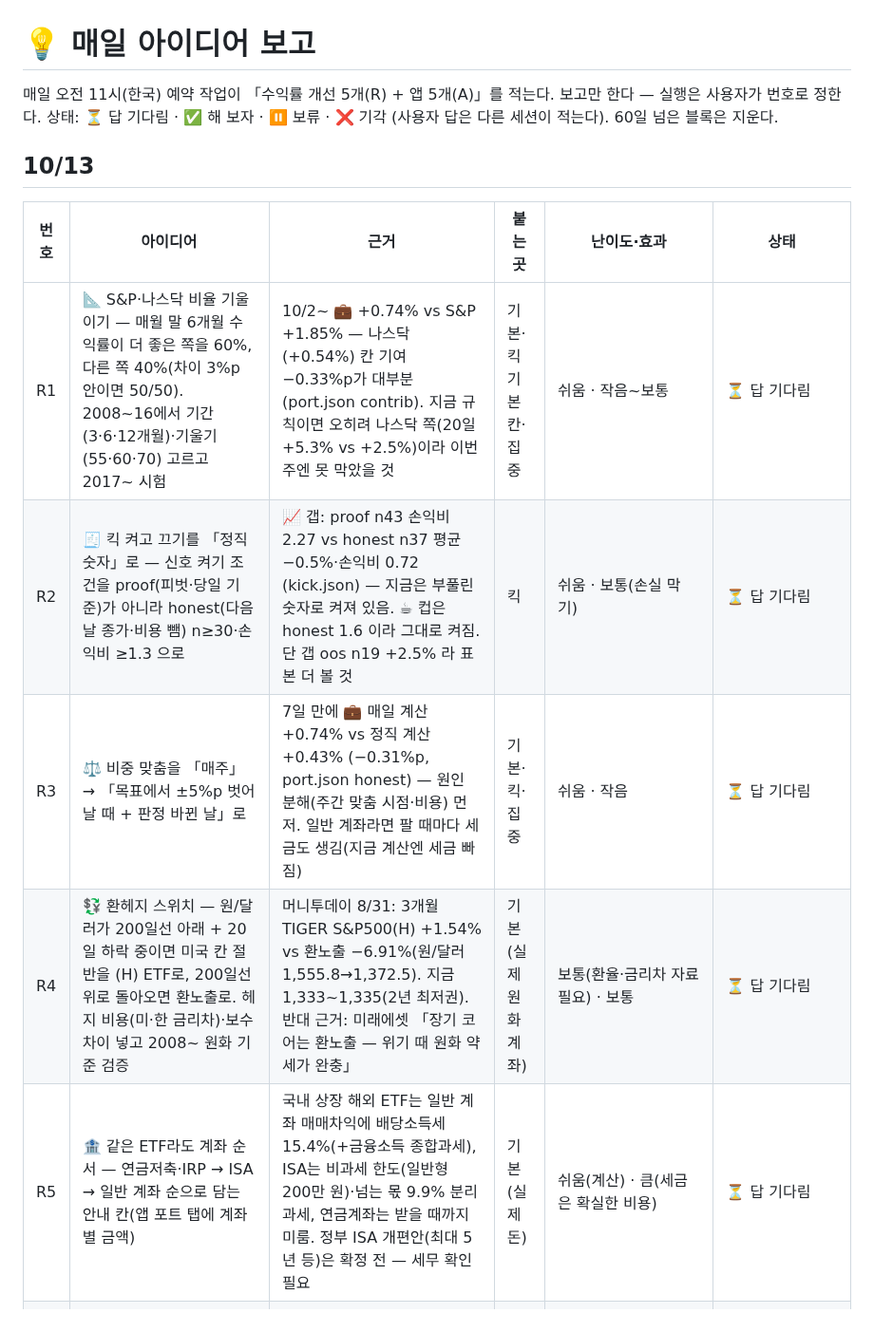
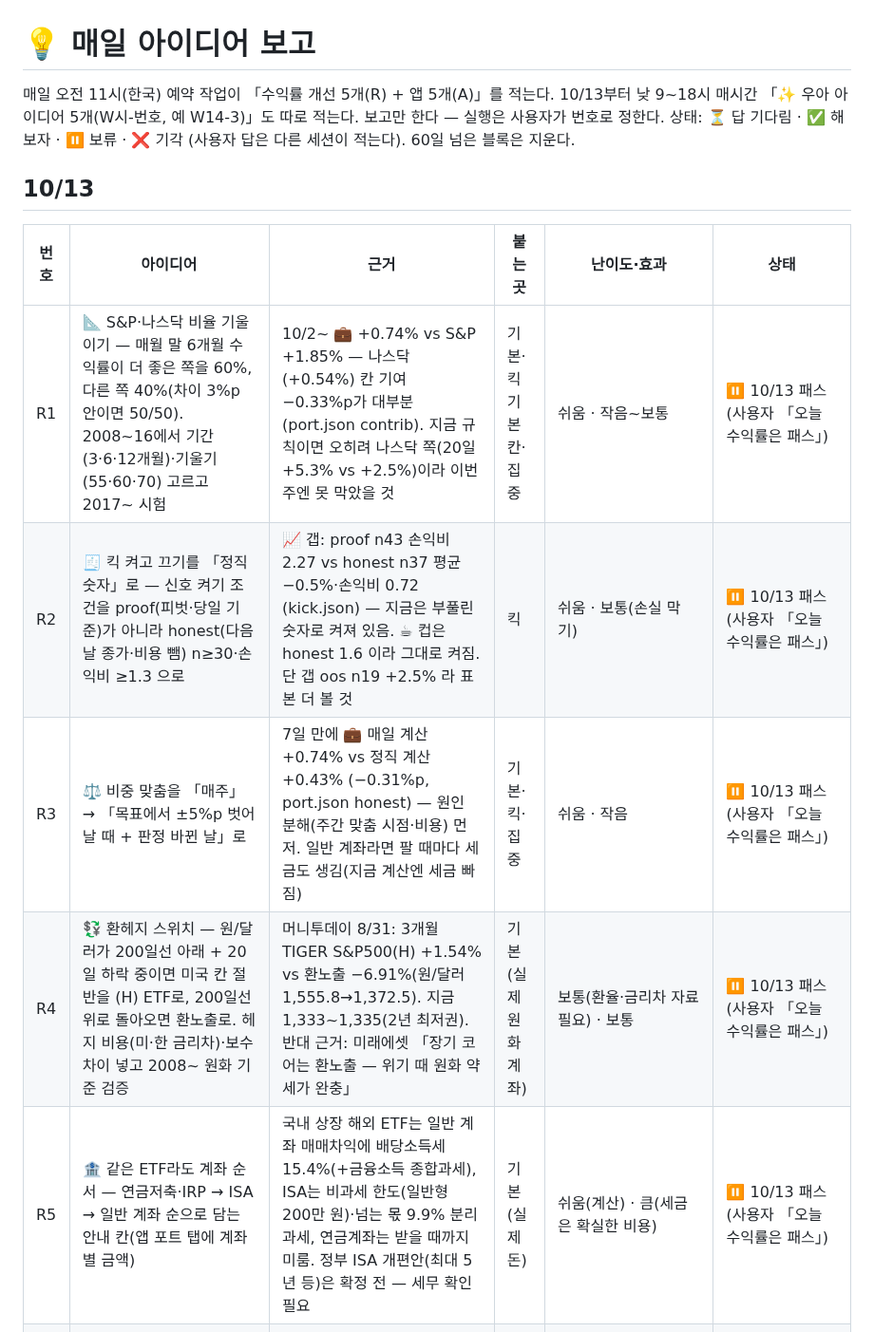
Before and after one commit to chkchp0702-spec/market-strategy-report, a Markdown page: brain/daily_ideas.md, the part around the change. Shown at 95% size. GitHub-like rendering.

Commit message:
💡 아이디어 장부: R1~R5 패스 · 매시간 ✨ 우아 아이디어 안내
Co-Authored-By: Claude Opus 5.5 <noreply@anthropic.com>
Claude-Session: https://claude.ai/code/session_01Xu4BoA7UspvxLW9AHd1pSn

```diff
--- a/brain/daily_ideas.md
+++ b/brain/daily_ideas.md
@@ -1,17 +1,17 @@
 # 💡 매일 아이디어 보고
 
-매일 오전 11시(한국) 예약 작업이 「수익률 개선 5개(R) + 앱 5개(A)」를 적는다. 보고만 한다 — 실행은 사용자가 번호로 정한다.
+매일 오전 11시(한국) 예약 작업이 「수익률 개선 5개(R) + 앱 5개(A)」를 적는다. 10/13부터 낮 9~18시 매시간 「✨ 우아 아이디어 5개(W시-번호, 예 W14-3)」도 따로 적는다. 보고만 한다 — 실행은 사용자가 번호로 정한다.
 상태: ⏳ 답 기다림 · ✅ 해 보자 · ⏸ 보류 · ❌ 기각 (사용자 답은 다른 세션이 적는다). 60일 넘은 블록은 지운다.
 
 ## 10/13
 
 | 번호 | 아이디어 | 근거 | 붙는 곳 | 난이도·효과 | 상태 |
 |---|---|---|---|---|---|
-| R1 | 📐 S&P·나스닥 비율 기울이기 — 매월 말 6개월 수익률이 더 좋은 쪽을 60%, 다른 쪽 40%(차이 3%p 안이면 50/50). 2008~16에서 기간(3·6·12개월)·기울기(55·60·70) 고르고 2017~ 시험 | 10/2~ 💼 +0.74% vs S&P +1.85% — 나스닥(+0.54%) 칸 기여 −0.33%p가 대부분(port.json contrib). 지금 규칙이면 오히려 나스닥 쪽(20일 +5.3% vs +2.5%)이라 이번 주엔 못 막았을 것 | 기본·킥 기본 칸·집중 | 쉬움 · 작음~보통 | ⏳ 답 기다림 |
-| R2 | 🧾 킥 켜고 끄기를 「정직 숫자」로 — 신호 켜기 조건을 proof(피벗·당일 기준)가 아니라 honest(다음 날 종가·비용 뺌) n≥30·손익비 ≥1.3 으로 | 📈 갭: proof n43 손익비 2.27 vs honest n37 평균 −0.5%·손익비 0.72 (kick.json) — 지금은 부풀린 숫자로 켜져 있음. ☕ 컵은 honest 1.6 이라 그대로 켜짐. 단 갭 oos n19 +2.5% 라 표본 더 볼 것 | 킥 | 쉬움 · 보통(손실 막기) | ⏳ 답 기다림 |
-| R3 | ⚖️ 비중 맞춤을 「매주」 → 「목표에서 ±5%p 벗어날 때 + 판정 바뀐 날」로 | 7일 만에 💼 매일 계산 +0.74% vs 정직 계산 +0.43% (−0.31%p, port.json honest) — 원인 분해(주간 맞춤 시점·비용) 먼저. 일반 계좌라면 팔 때마다 세금도 생김(지금 계산엔 세금 빠짐) | 기본·킥·집중 | 쉬움 · 작음 | ⏳ 답 기다림 |
-| R4 | 💱 환헤지 스위치 — 원/달러가 200일선 아래 + 20일 하락 중이면 미국 칸 절반을 (H) ETF로, 200일선 위로 돌아오면 환노출로. 헤지 비용(미·한 금리차)·보수 차이 넣고 2008~ 원화 기준 검증 | 머니투데이 8/31: 3개월 TIGER S&P500(H) +1.54% vs 환노출 −6.91%(원/달러 1,555.8→1,372.5). 지금 1,333~1,335(2년 최저권). 반대 근거: 미래에셋 「장기 코어는 환노출 — 위기 때 원화 약세가 완충」 | 기본(실제 원화 계좌) | 보통(환율·금리차 자료 필요) · 보통 | ⏳ 답 기다림 |
-| R5 | 🏦 같은 ETF라도 계좌 순서 — 연금저축·IRP → ISA → 일반 계좌 순으로 담는 안내 칸(앱 포트 탭에 계좌별 금액) | 국내 상장 해외 ETF는 일반 계좌 매매차익에 배당소득세 15.4%(+금융소득 종합과세), ISA는 비과세 한도(일반형 200만 원)·넘는 몫 9.9% 분리과세, 연금계좌는 받을 때까지 미룸. 정부 ISA 개편안(최대 5년 등)은 확정 전 — 세무 확인 필요 | 기본(실제 돈) | 쉬움(계산) · 큼(세금은 확실한 비용) | ⏳ 답 기다림 |
+| R1 | 📐 S&P·나스닥 비율 기울이기 — 매월 말 6개월 수익률이 더 좋은 쪽을 60%, 다른 쪽 40%(차이 3%p 안이면 50/50). 2008~16에서 기간(3·6·12개월)·기울기(55·60·70) 고르고 2017~ 시험 | 10/2~ 💼 +0.74% vs S&P +1.85% — 나스닥(+0.54%) 칸 기여 −0.33%p가 대부분(port.json contrib). 지금 규칙이면 오히려 나스닥 쪽(20일 +5.3% vs +2.5%)이라 이번 주엔 못 막았을 것 | 기본·킥 기본 칸·집중 | 쉬움 · 작음~보통 | ⏸ 10/13 패스 (사용자 「오늘 수익률은 패스」) |
+| R2 | 🧾 킥 켜고 끄기를 「정직 숫자」로 — 신호 켜기 조건을 proof(피벗·당일 기준)가 아니라 honest(다음 날 종가·비용 뺌) n≥30·손익비 ≥1.3 으로 | 📈 갭: proof n43 손익비 2.27 vs honest n37 평균 −0.5%·손익비 0.72 (kick.json) — 지금은 부풀린 숫자로 켜져 있음. ☕ 컵은 honest 1.6 이라 그대로 켜짐. 단 갭 oos n19 +2.5% 라 표본 더 볼 것 | 킥 | 쉬움 · 보통(손실 막기) | ⏸ 10/13 패스 (사용자 「오늘 수익률은 패스」) |
+| R3 | ⚖️ 비중 맞춤을 「매주」 → 「목표에서 ±5%p 벗어날 때 + 판정 바뀐 날」로 | 7일 만에 💼 매일 계산 +0.74% vs 정직 계산 +0.43% (−0.31%p, port.json honest) — 원인 분해(주간 맞춤 시점·비용) 먼저. 일반 계좌라면 팔 때마다 세금도 생김(지금 계산엔 세금 빠짐) | 기본·킥·집중 | 쉬움 · 작음 | ⏸ 10/13 패스 (사용자 「오늘 수익률은 패스」) |
+| R4 | 💱 환헤지 스위치 — 원/달러가 200일선 아래 + 20일 하락 중이면 미국 칸 절반을 (H) ETF로, 200일선 위로 돌아오면 환노출로. 헤지 비용(미·한 금리차)·보수 차이 넣고 2008~ 원화 기준 검증 | 머니투데이 8/31: 3개월 TIGER S&P500(H) +1.54% vs 환노출 −6.91%(원/달러 1,555.8→1,372.5). 지금 1,333~1,335(2년 최저권). 반대 근거: 미래에셋 「장기 코어는 환노출 — 위기 때 원화 약세가 완충」 | 기본(실제 원화 계좌) | 보통(환율·금리차 자료 필요) · 보통 | ⏸ 10/13 패스 (사용자 「오늘 수익률은 패스」) |
+| R5 | 🏦 같은 ETF라도 계좌 순서 — 연금저축·IRP → ISA → 일반 계좌 순으로 담는 안내 칸(앱 포트 탭에 계좌별 금액) | 국내 상장 해외 ETF는 일반 계좌 매매차익에 배당소득세 15.4%(+금융소득 종합과세), ISA는 비과세 한도(일반형 200만 원)·넘는 몫 9.9% 분리과세, 연금계좌는 받을 때까지 미룸. 정부 ISA 개편안(최대 5년 등)은 확정 전 — 세무 확인 필요 | 기본(실제 돈) | 쉬움(계산) · 큼(세금은 확실한 비용) | ⏸ 10/13 패스 (사용자 「오늘 수익률은 패스」) |
 | A1 | 🔙 「뒤로」 떠 있는 버튼이 목록 숫자를 가림 → 아래로 스크롤하면 숨고 위로 올리면 나타나게(또는 탭 머리 왼쪽 작은 화살표로) | 🐋 고래 TOP 10 6위 점수 칸·시장 탭 카드 오른쪽 아래를 덮음(390px 화면) | 전 탭 | 작음 · 위험: nav2.js·#backbtn CSS 3곳 | ✅ 10/13 해 보자 → 적용 (daily-app v20261013c) |
 | A2 | 🏷 이름과 티커가 같으면 아래 티커 줄 숨김 + 🐋 TOP 10 줄 높이 줄여 10개가 한 화면에 | 「INSM / INSM」처럼 같은 글자가 두 줄 — TOP 10이 화면 1.5개 차지 | 고래·킥·칩 | 작음 · 위험: ticker.js 하나 | ✅ 10/13 해 보자 → 적용 (daily-app v20261013c) |
 | A3 | 🧭 시장 탭 맨 위에 목차 칩(킥·집중·돈 몰리는 곳·할 일·숫자) — 누르면 그 카드로 이동, 위에 붙어 다님 | 시장 탭 길이 약 4,400px(휴대폰 5화면) · 포트 탭엔 이미 같은 칩(up10.js fold-jump) 있음 → 재사용 | 시장 | 작음~보통 · 위험: 카드 id | ✅ 10/13 해 보자 → 적용 (daily-app v20261013c) |
```
